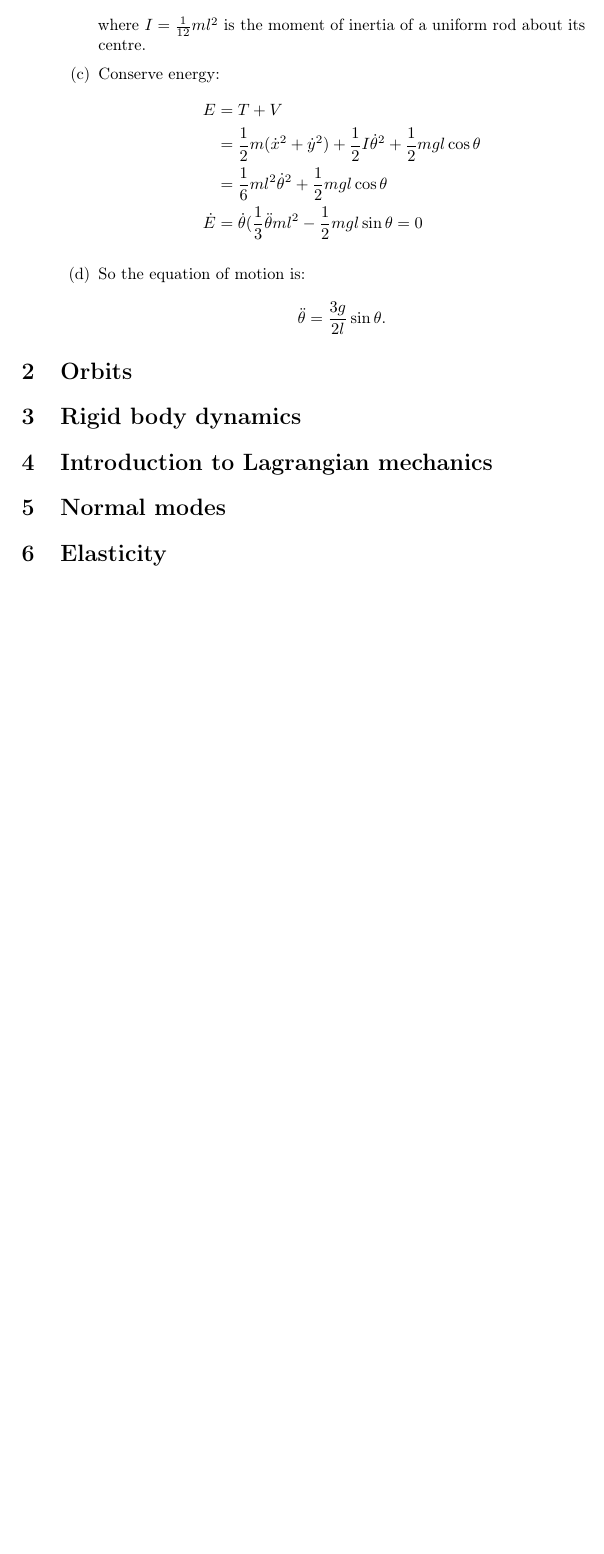
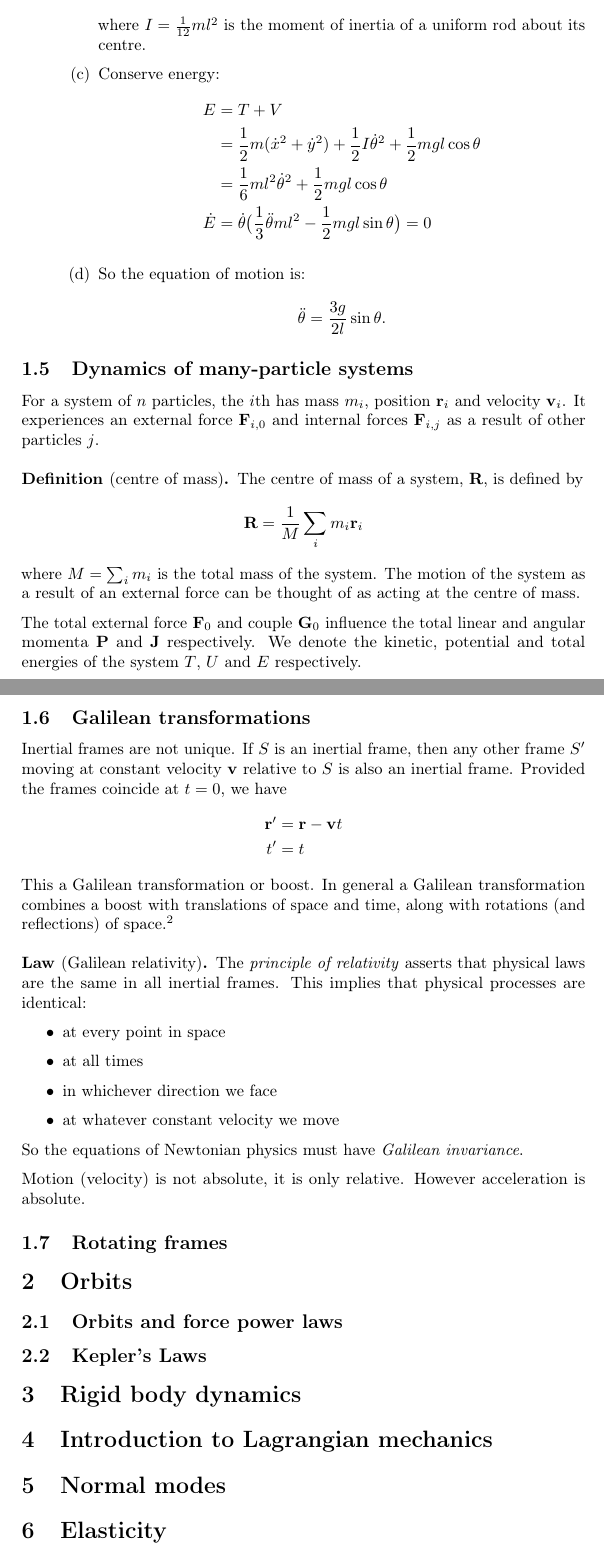
Before and after one commit to CMTC/part-ib-classical-dynamics, a LaTeX document (classical-dynamics.tex, which reads tcbase.sty, tchead.tex): part of page 4 of 4 before the commit and two parts of pages 4 and 5 of 5 after it, the two joined at a grey line, cut so that both start at the same text, the shorter picture padded with empty space. Compiled offline with pdfLaTeX.

Commit message:
Added Galilean transformation

```diff
--- a/classical-dynamics.tex
+++ b/classical-dynamics.tex
@@ -103,7 +102,47 @@ In § \ref{sec:orbits} the energy method will be used to derive the equation of
   \end{enumerate}
 \end{eg}
 
+\subsection{Dynamics of many-particle systems}
+For a system of $n$ particles, the $i$th has mass $m_i$, position $\vec{r}_i$ and velocity $\vec{v}_i$. It experiences an external force $\vec{F}_{i,0}$ and internal forces $\vec{F}_{i,j}$ as a result of other particles $j$.
+
+\begin{defi}[centre of mass]
+  The centre of mass of a system, $\vec{R}$, is defined by $$\vec{R} = \frac{1}{M}\sum_im_i\vec{r}_i$$ where $M=\sum_im_i$ is the total mass of the system. The motion of the system as a result of an external force can be thought of as acting at the centre of mass.
+\end{defi}
+
+The total external force $\vec{F}_0$ and couple $\vec{G}_0$ influence the total linear and angular momenta $\vec{P}$ and $\vec{J}$ respectively. We denote the kinetic, potential and total energies of the system $T$, $U$ and $E$ respectively.
+
+\subsection{Galilean transformations}
+Inertial frames are not unique. If $S$ is an inertial frame, then any other frame $S'$ moving at constant velocity $\vec{v}$ relative to $S$ is also an inertial frame. Provided the frames coincide at $t=0$, we have
+\begin{align*}
+  \vec{r}' &= \vec{r} - \vec{v}t \\
+  t' &= t
+\end{align*}
+This a Galilean transformation or boost. In general a Galilean transformation combines a boost with translations of space and time, along with rotations (and reflections) of space.\footnote{These generate the Galilean group.}
+
+
+\begin{law}[Galilean relativity]
+  The \emph{principle of relativity} asserts that physical laws are the same in all inertial frames. This implies that physical processes are identical:
+  \begin{itemize}
+  \item at every point in space
+  \item at all times
+  \item in whichever direction we face
+  \item at whatever constant velocity we move
+  \end{itemize}
+
+  So the equations of Newtonian physics must have \emph{Galilean invariance}.
+\end{law}
+Motion (velocity) is not absolute, it is only relative. However acceleration is absolute.
+
+\subsection{Rotating frames}
+
+% TO DO:
+
+% ZMF
+% Impulse
+
 \section{Orbits}\label{sec:orbits}
+\subsection{Orbits and force power laws}
+\subsection{Kepler's Laws}
 \section{Rigid body dynamics}\label{sec:rigid-body-dynamics}
 \section{Introduction to Lagrangian mechanics}\label{sec:introduction-to-lagrangian-mechanics}
 \section{Normal modes}\label{sec:normal-modes}
--- a/tcbase.sty
+++ b/tcbase.sty
@@ -16,3 +16,4 @@
 \usepackage{microtype}
 \usepackage{verbatim}
 \usepackage{fancyhdr}
+\usepackage{enumerate}
--- a/tchead.tex
+++ b/tchead.tex
@@ -36,3 +36,5 @@
 \newtheorem{nlemma}[nthm]{Lemma}
 \newtheorem{nprop}[nthm]{Proposition}
 \newtheorem{ncor}[nthm]{Corollary}
+
+\renewcommand{\vec}[1]{\boldsymbol{\mathbf{#1}}}
```
Also changed, not shown: classical-dynamics.pdf, classical-dynamics.tex (5 more changed lines).
